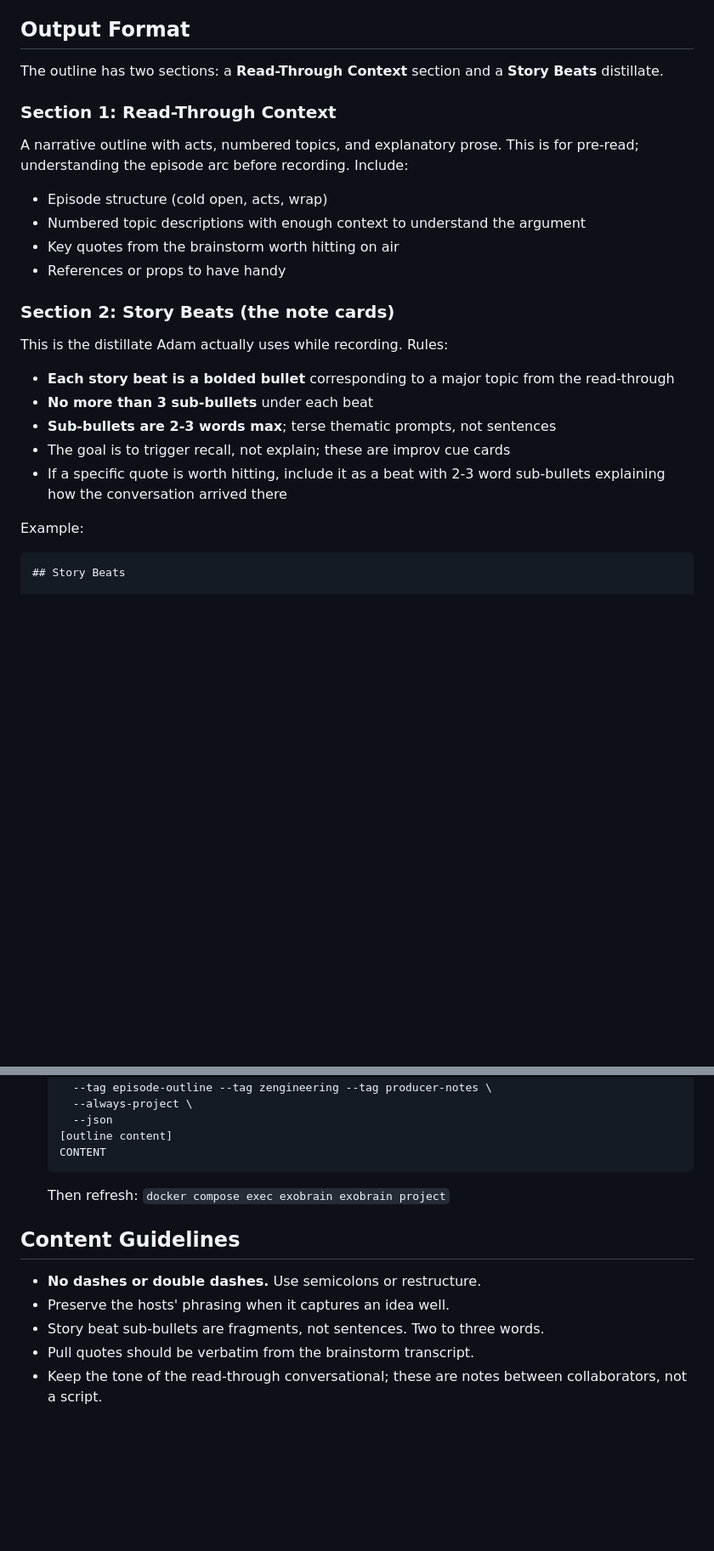
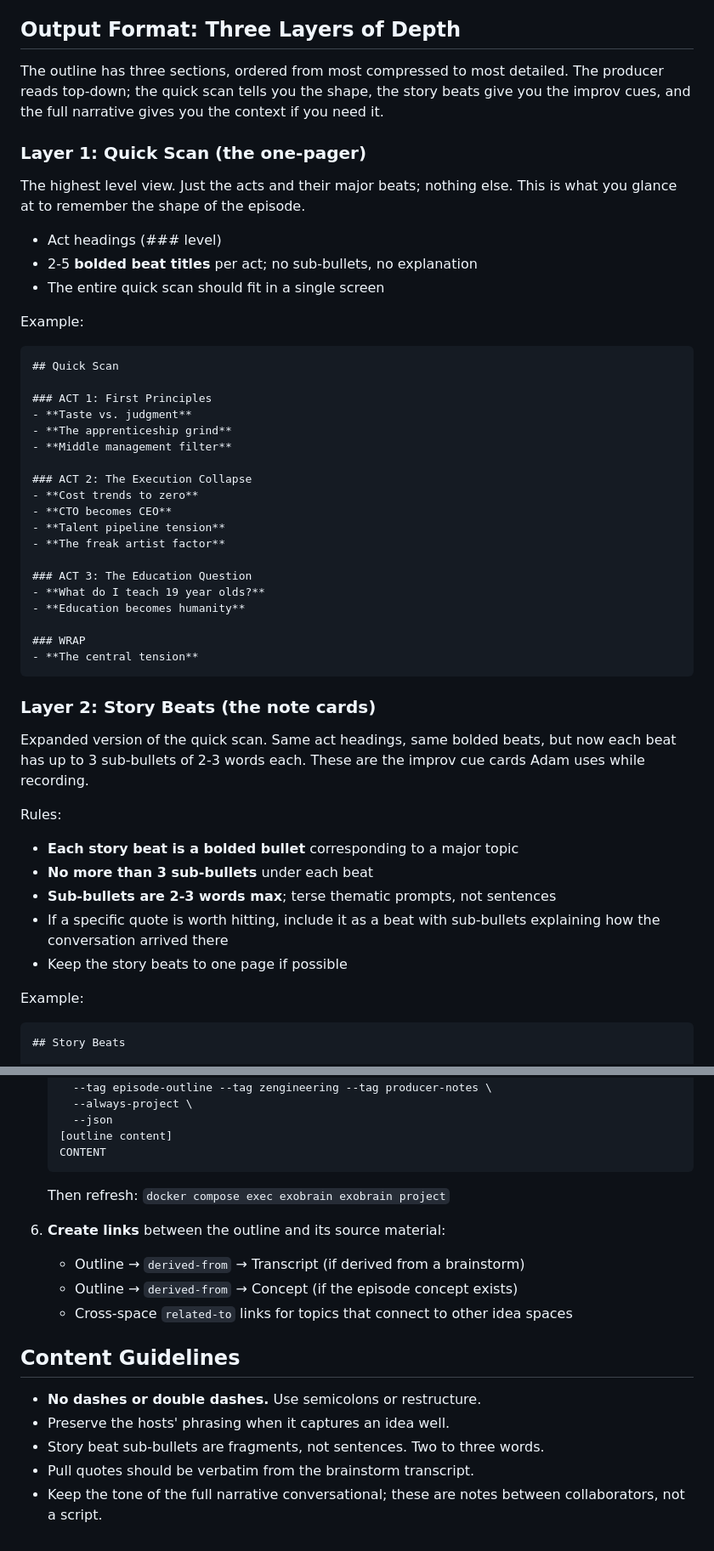
Before and after one commit to tbrianjones/ExoBrainAI, a Markdown page: .claude/commands/generate-episode-outline.md, 2 parts joined by grey strips. Shown at 85% size. GitHub-like rendering; blank space fills up the shorter version.

Commit message:
Update episode outline command with three-layer depth structure
Layer 1 (Quick Scan): acts + bolded beat titles only. Layer 2 (Story
Beats): beats with 2-3 word sub-bullets. Layer 3 (Full Narrative):
complete read-through with prose and context. Also adds linking step
to the process.

Co-Authored-By: Claude Opus 4.6 <noreply@anthropic.com>

````diff
--- a/.claude/commands/generate-episode-outline.md
+++ b/.claude/commands/generate-episode-outline.md
@@ -33,28 +33,52 @@ Zengineering is a podcast about the intersection of science, technology, enginee
 - **Build forward**: Connect first principles to the modern technological or sociological reason the topic matters
 - **Wrap**: Revisit central tension, tease what's next
 
-## Output Format
+## Output Format: Three Layers of Depth
 
-The outline has two sections: a **Read-Through Context** section and a **Story Beats** distillate.
+The outline has three sections, ordered from most compressed to most detailed. The producer reads top-down; the quick scan tells you the shape, the story beats give you the improv cues, and the full narrative gives you the context if you need it.
 
-### Section 1: Read-Through Context
+### Layer 1: Quick Scan (the one-pager)
 
-A narrative outline with acts, numbered topics, and explanatory prose. This is for pre-read; understanding the episode arc before recording. Include:
+The highest level view. Just the acts and their major beats; nothing else. This is what you glance at to remember the shape of the episode.
 
-- Episode structure (cold open, acts, wrap)
-- Numbered topic descriptions with enough context to understand the argument
-- Key quotes from the brainstorm worth hitting on air
-- References or props to have handy
+- Act headings (### level)
+- 2-5 **bolded beat titles** per act; no sub-bullets, no explanation
+- The entire quick scan should fit in a single screen
 
-### Section 2: Story Beats (the note cards)
+Example:
 
-This is the distillate Adam actually uses while recording. Rules:
+```
+## Quick Scan
 
-- **Each story beat is a bolded bullet** corresponding to a major topic from the read-through
+### ACT 1: First Principles
+- **Taste vs. judgment**
+- **The apprenticeship grind**
+- **Middle management filter**
+
+### ACT 2: The Execution Collapse
+- **Cost trends to zero**
+- **CTO becomes CEO**
+- **Talent pipeline tension**
+- **The freak artist factor**
+
+### ACT 3: The Education Question
+- **What do I teach 19 year olds?**
+- **Education becomes humanity**
+
+### WRAP
+- **The central tension**
+```
+
+### Layer 2: Story Beats (the note cards)
+
+Expanded version of the quick scan. Same act headings, same bolded beats, but now each beat has up to 3 sub-bullets of 2-3 words each. These are the improv cue cards Adam uses while recording.
+
+Rules:
+- **Each story beat is a bolded bullet** corresponding to a major topic
 - **No more than 3 sub-bullets** under each beat
 - **Sub-bullets are 2-3 words max**; terse thematic prompts, not sentences
-- The goal is to trigger recall, not explain; these are improv cue cards
-- If a specific quote is worth hitting, include it as a beat with 2-3 word sub-bullets explaining how the conversation arrived there
+- If a specific quote is worth hitting, include it as a beat with sub-bullets explaining how the conversation arrived there
+- Keep the story beats to one page if possible
 
 Example:
 
@@ -122,10 +145,15 @@ Keep the story beats to one page if possible. Brevity is the entire point.
    ```
    Then refresh: `docker compose exec exobrain exobrain project`
 
+6. **Create links** between the outline and its source material:
+   - Outline → `derived-from` → Transcript (if derived from a brainstorm)
+   - Outline → `derived-from` → Concept (if the episode concept exists)
+   - Cross-space `related-to` links for topics that connect to other idea spaces
+
 ## Content Guidelines
 
 - **No dashes or double dashes.** Use semicolons or restructure.
 - Preserve the hosts' phrasing when it captures an idea well.
 - Story beat sub-bullets are fragments, not sentences. Two to three words.
 - Pull quotes should be verbatim from the brainstorm transcript.
-- Keep the tone of the read-through conversational; these are notes between collaborators, not a script.
+- Keep the tone of the full narrative conversational; these are notes between collaborators, not a script.
````
Also changed, not shown: other parts of .claude/commands/generate-episode-outline.md (+13 -14 lines).
